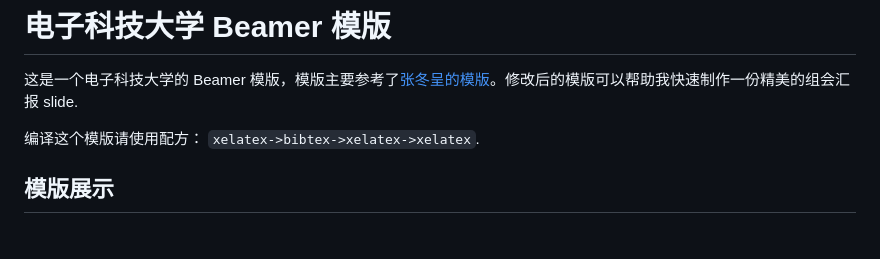
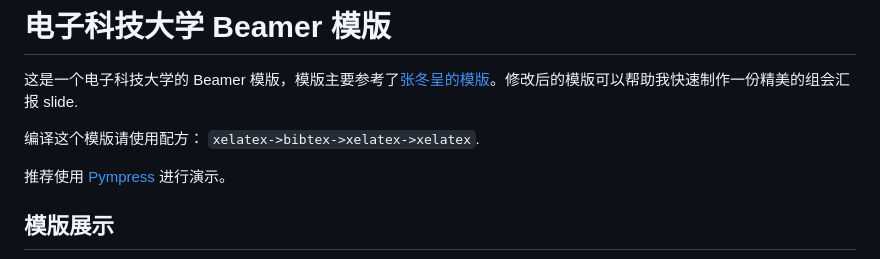
Before and after one commit to Y006/slide_template, a Markdown page: README.md, the part around the change. Drawn GitHub-style; blank space fills up the shorter version.

```diff
--- a/README.md
+++ b/README.md
@@ -3,6 +3,8 @@
 这是一个电子科技大学的 Beamer 模版，模版主要参考了[张冬呈的模版](https://www.overleaf.com/latex/templates/uestc-beamer-theme/ybqzdsgvrfdq)。修改后的模版可以帮助我快速制作一份精美的组会汇报 slide.
 
 编译这个模版请使用配方： `xelatex->bibtex->xelatex->xelatex`.
+
+推荐使用 [Pympress](https://github.com/Cimbali/pympress) 进行演示。
 
 ## 模版展示
 ![展示图1](pictures/展示1.png)
```
